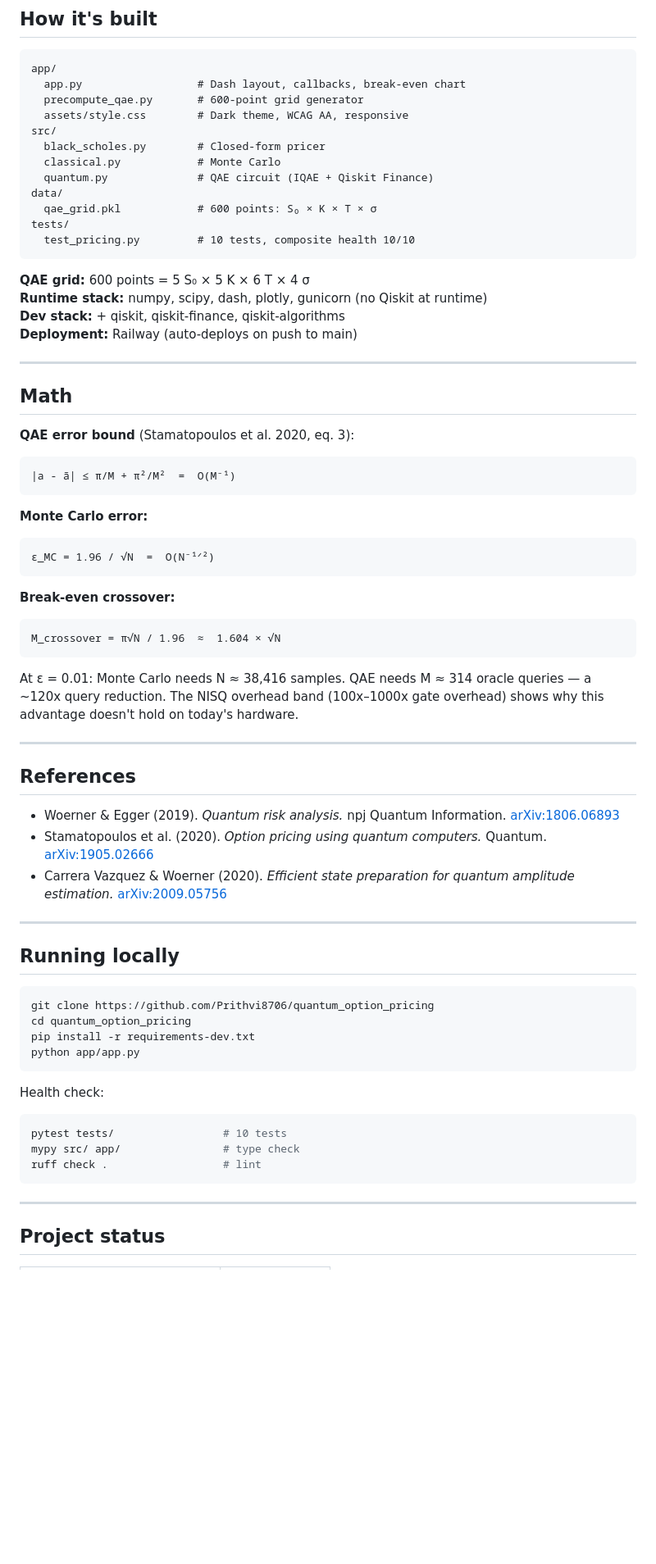
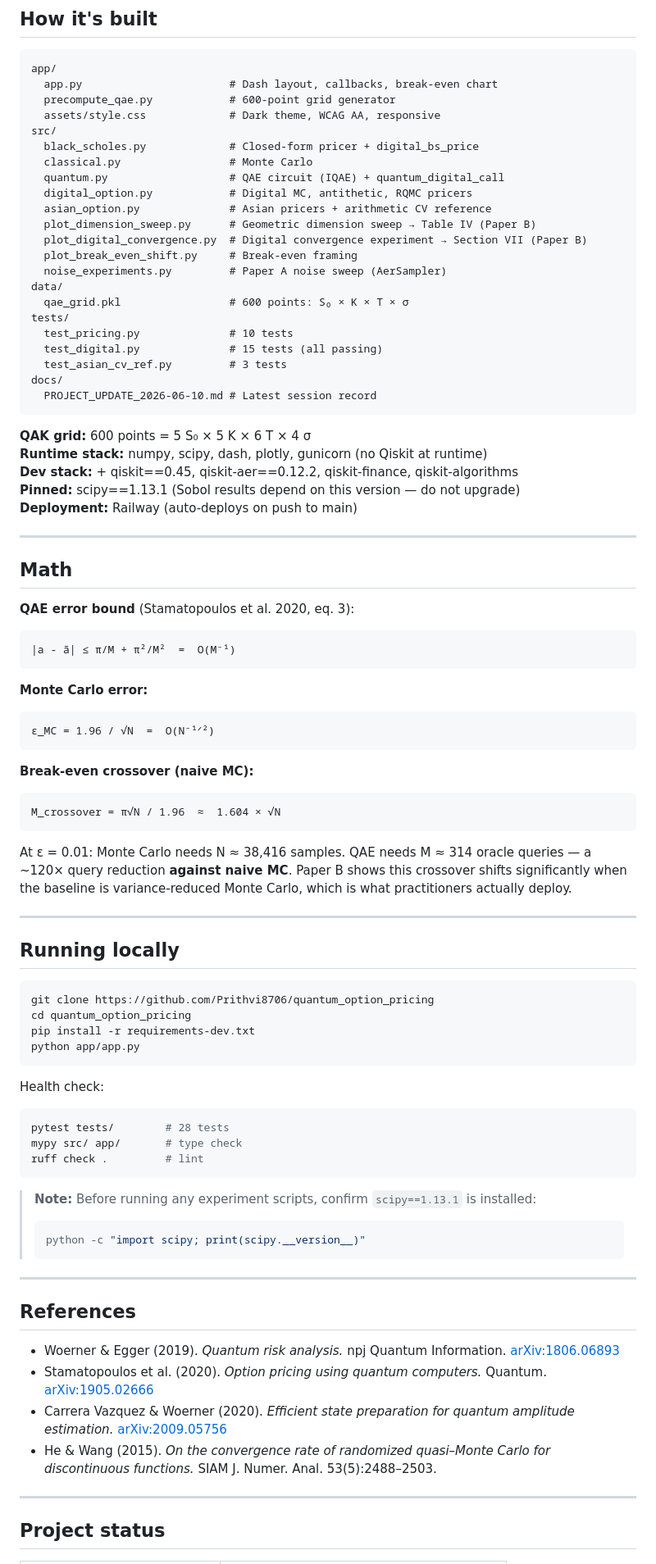
Before and after one commit to Prithvi8706/quantum_option_pricing, a Markdown page: README.md, the part around one of its changes. Shown at 82% size. Drawn GitHub-style; blank space fills up the shorter version.

````diff
--- a/README.md
+++ b/README.md
@@ -88,22 +114,33 @@ Combine Papers A and B. One unified figure: the quantum advantage region as a fu
 
 ```
 app/
-  app.py                  # Dash layout, callbacks, break-even chart
-  precompute_qae.py       # 600-point grid generator
-  assets/style.css        # Dark theme, WCAG AA, responsive
+  app.py                       # Dash layout, callbacks, break-even chart
+  precompute_qae.py            # 600-point grid generator
+  assets/style.css             # Dark theme, WCAG AA, responsive
 src/
-  black_scholes.py        # Closed-form pricer
-  classical.py            # Monte Carlo
-  quantum.py              # QAE circuit (IQAE + Qiskit Finance)
+  black_scholes.py             # Closed-form pricer + digital_bs_price
+  classical.py                 # Monte Carlo
+  quantum.py                   # QAE circuit (IQAE) + quantum_digital_call
+  digital_option.py            # Digital MC, antithetic, RQMC pricers
+  asian_option.py              # Asian pricers + arithmetic CV reference
+  plot_dimension_sweep.py      # Geometric dimension sweep → Table IV (Paper B)
+  plot_digital_convergence.py  # Digital convergence experiment → Section VII (Paper B)
+  plot_break_even_shift.py     # Break-even framing
+  noise_experiments.py         # Paper A noise sweep (AerSampler)
 data/
-  qae_grid.pkl            # 600 points: S₀ × K × T × σ
+  qae_grid.pkl                 # 600 points: S₀ × K × T × σ
 tests/
-  test_pricing.py         # 10 tests, composite health 10/10
+  test_pricing.py              # 10 tests
+  test_digital.py              # 15 tests (all passing)
+  test_asian_cv_ref.py         # 3 tests
+docs/
+  PROJECT_UPDATE_2026-06-10.md # Latest session record
 ```
 
-**QAE grid:** 600 points = 5 S₀ × 5 K × 6 T × 4 σ
+**QAK grid:** 600 points = 5 S₀ × 5 K × 6 T × 4 σ
 **Runtime stack:** numpy, scipy, dash, plotly, gunicorn (no Qiskit at runtime)
-**Dev stack:** + qiskit, qiskit-finance, qiskit-algorithms
+**Dev stack:** + qiskit==0.45, qiskit-aer==0.12.2, qiskit-finance, qiskit-algorithms
+**Pinned:** scipy==1.13.1 (Sobol results depend on this version — do not upgrade)
 **Deployment:** Railway (auto-deploys on push to main)
 
 ---
@@ -122,21 +159,13 @@ tests/
 ε_MC = 1.96 / √N  =  O(N⁻¹ᐟ²)
 ```
 
-**Break-even crossover:**
+**Break-even crossover (naive MC):**
 
 ```
 M_crossover = π√N / 1.96  ≈  1.604 × √N
 ```
 
-At ε = 0.01: Monte Carlo needs N ≈ 38,416 samples. QAE needs M ≈ 314 oracle queries — a ~120x query reduction. The NISQ overhead band (100x–1000x gate overhead) shows why this advantage doesn't hold on today's hardware.
-
----
-
-## References
-
-- Woerner & Egger (2019). *Quantum risk analysis.* npj Quantum Information. [arXiv:1806.06893](https://arxiv.org/abs/1806.06893)
-- Stamatopoulos et al. (2020). *Option pricing using quantum computers.* Quantum. [arXiv:1905.02666](https://arxiv.org/abs/1905.02666)
-- Carrera Vazquez & Woerner (2020). *Efficient state preparation for quantum amplitude estimation.* [arXiv:2009.05756](https://arxiv.org/abs/2009.05756)
+At ε = 0.01: Monte Carlo needs N ≈ 38,416 samples. QAE needs M ≈ 314 oracle queries — a ~120× query reduction **against naive MC**. Paper B shows this crossover shifts significantly when the baseline is variance-reduced Monte Carlo, which is what practitioners actually deploy.
 
 ---
 
@@ -150,11 +179,26 @@ python app/app.py
 ```
 
 Health check:
+
 ```bash
-pytest tests/                 # 10 tests
-mypy src/ app/                # type check
-ruff check .                  # lint
+pytest tests/        # 28 tests
+mypy src/ app/       # type check
+ruff check .         # lint
 ```
+
+> **Note:** Before running any experiment scripts, confirm `scipy==1.13.1` is installed:
+> ```bash
+> python -c "import scipy; print(scipy.__version__)"
+> ```
+
+---
+
+## References
+
+- Woerner & Egger (2019). *Quantum risk analysis.* npj Quantum Information. [arXiv:1806.06893](https://arxiv.org/abs/1806.06893)
+- Stamatopoulos et al. (2020). *Option pricing using quantum computers.* Quantum. [arXiv:1905.02666](https://arxiv.org/abs/1905.02666)
+- Carrera Vazquez & Woerner (2020). *Efficient state preparation for quantum amplitude estimation.* [arXiv:2009.05756](https://arxiv.org/abs/2009.05756)
+- He & Wang (2015). *On the convergence rate of randomized quasi–Monte Carlo for discontinuous functions.* SIAM J. Numer. Anal. 53(5):2488–2503.
 
 ---
 
````
Also changed, not shown: other parts of README.md (+42 -16 lines).
